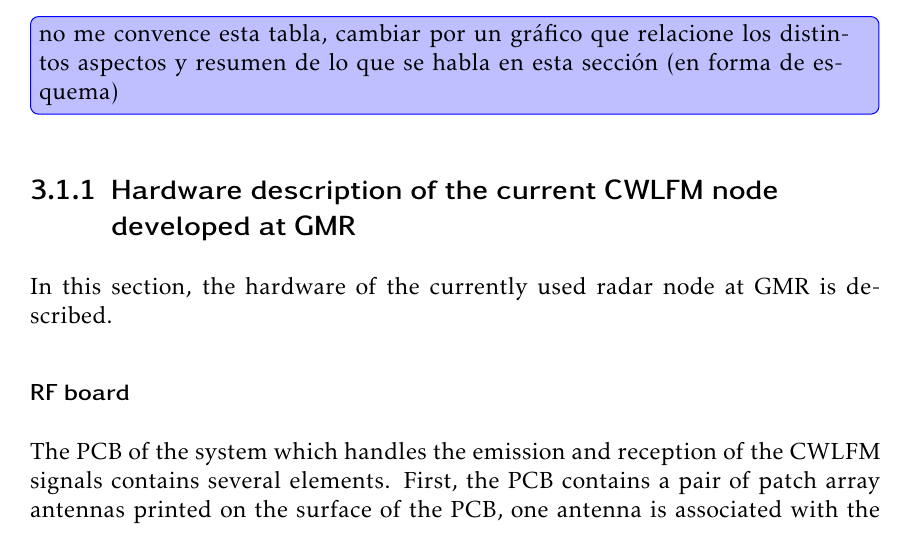
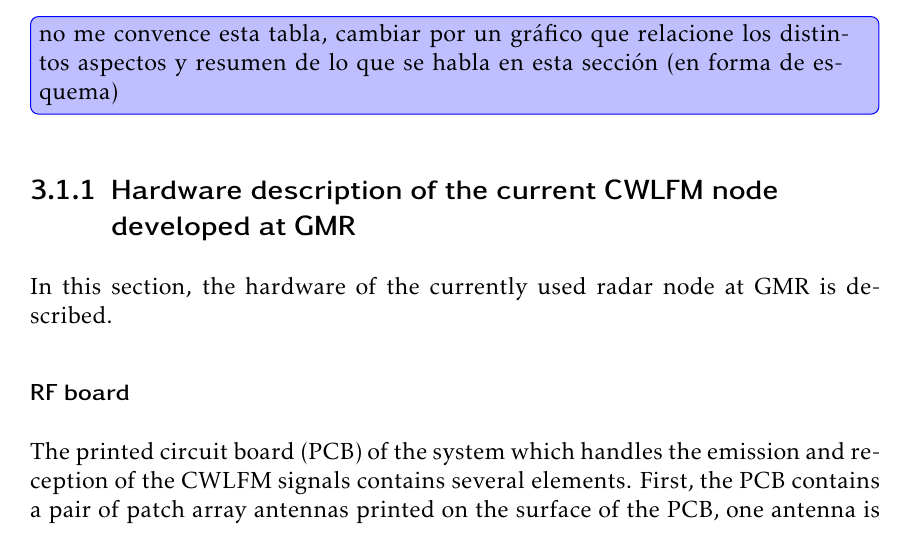
Before and after one commit to mooncos/tfg, a LaTeX thesis (main.tex, which reads chapters/radar.tex): part of page 26 of 40, cut so that both start at the same text. Compiled offline with pdfLaTeX.

Commit message:
autosave 07/12/2022-17:16:58

```diff
--- a/chapters/radar.tex
+++ b/chapters/radar.tex
@@ -32,7 +32,7 @@ With these constraints, it is possible to obtain the minimum sampling frequencie
 In this section, the hardware of the currently used radar node at GMR is described.
 \subsubsection{RF board}
 
-The PCB of the system which handles the emission and reception of the CWLFM signals contains several elements. First, the PCB contains a pair of patch array antennas printed on the surface of the PCB, one antenna is associated with the signal transmission while the other is related to the reception of the rebound signal from the target. The antennas are connected to a monolithic microwave integrated circuit (MMIC) from Silicon Radar, model TRX-024-046 [REF ZZZ Datasheet MMIC] which provides an output signal for transmission and intermediate frequency (IF) signals after reception. The high-level diagram of the MMIC is shown in \cref{fig:block_mmic}. The VCO bandwith is controlled with pins \textit{d0} to \textit{d3} and the frequency tuning is performed by means the \textit{Vctrl} DC voltage level. An image of the resulting PCB with the antennas and MMIC is shown in \cref{fig:rf_board}.
+The printed circuit board (PCB) of the system which handles the emission and reception of the CWLFM signals contains several elements. First, the PCB contains a pair of patch array antennas printed on the surface of the PCB, one antenna is associated with the signal transmission while the other is related to the reception of the rebound signal from the target. The antennas are connected to a monolithic microwave integrated circuit (MMIC) from Silicon Radar, model TRX-024-046 [REF ZZZ Datasheet MMIC] which provides an output signal for transmission and intermediate frequency (IF) signals after reception. The high-level diagram of the MMIC is shown in \cref{fig:block_mmic}. The VCO bandwith is controlled with pins \textit{d0} to \textit{d3} and the frequency tuning is performed by means the \textit{Vctrl} DC voltage level. An image of the resulting PCB with the antennas and MMIC is shown in \cref{fig:rf_board}.
 
 \begin{figure}[ht]
 	\centering
```
